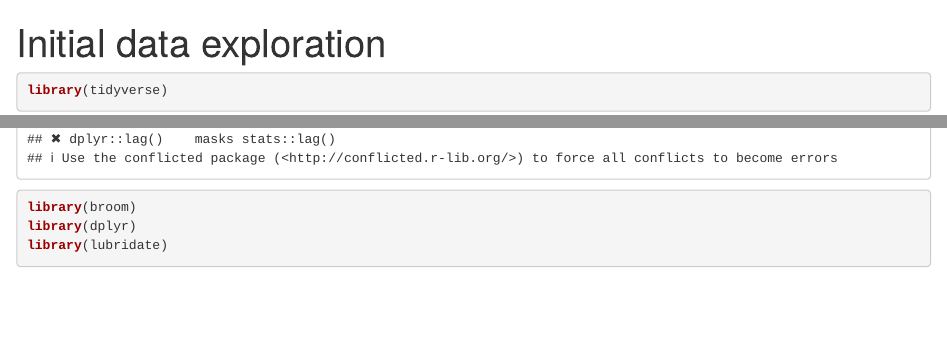
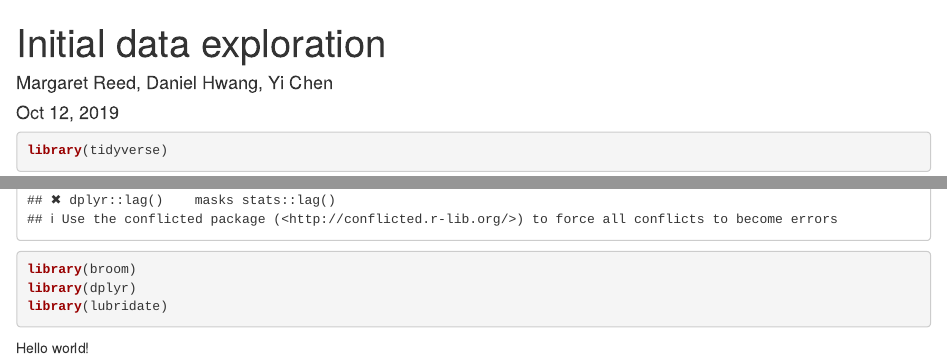
Before and after one commit to yi15922/HackNC_2019, an R Markdown document (Data-exploration.Rmd): the page in a window 1100 px wide, from its top, and a second part further down, joined at a grey line. Rendered offline with R 4.5, knitr and Pandoc, with nearby package versions.

Commit message:
Added date and author

````diff
--- a/Data-exploration.Rmd
+++ b/Data-exploration.Rmd
@@ -1,5 +1,7 @@
 ---
 title: "Initial data exploration"
+date: "Oct 12, 2019"
+author: "Margaret Reed, Daniel Hwang, Yi Chen"
 output: html_document
 ---
 
@@ -13,3 +15,5 @@ library(broom)
 library(dplyr)
 library(lubridate)
 ```
+
+Hello world!
````
Also changed, not shown: Data-exploration.html (added).
